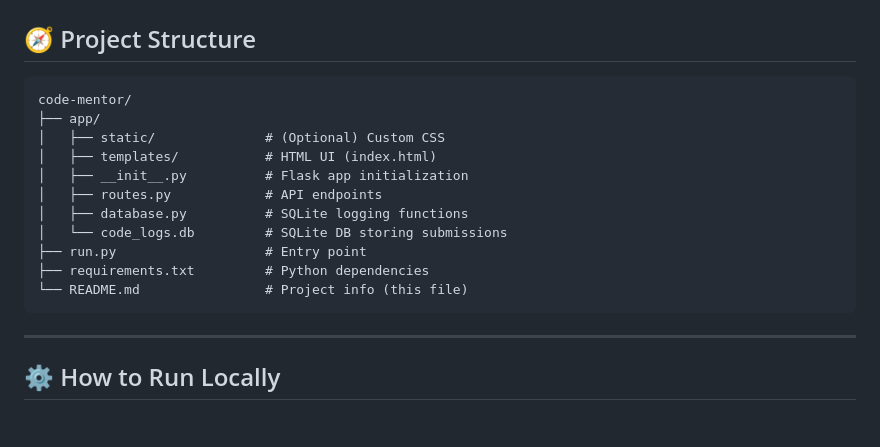
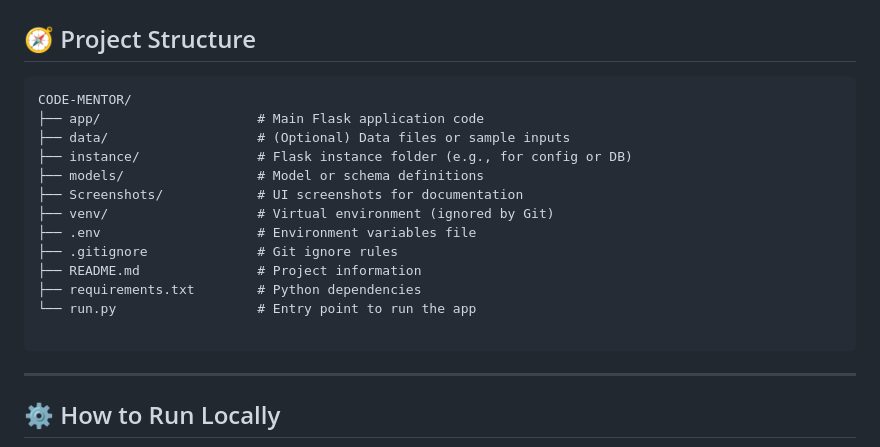
Before and after one commit to Itsrohit819/Code-Mentor, a Markdown page: README.md, the part around the change. Drawn GitHub-style; blank space fills up the shorter version.

````diff
--- a/README.md
+++ b/README.md
@@ -38,17 +38,19 @@
 ## 🧭 Project Structure
 
 ```
-code-mentor/
-├── app/
-│   ├── static/              # (Optional) Custom CSS
-│   ├── templates/           # HTML UI (index.html)
-│   ├── __init__.py          # Flask app initialization
-│   ├── routes.py            # API endpoints
-│   ├── database.py          # SQLite logging functions
-│   └── code_logs.db         # SQLite DB storing submissions
-├── run.py                   # Entry point
-├── requirements.txt         # Python dependencies
-└── README.md                # Project info (this file)
+CODE-MENTOR/
+├── app/                    # Main Flask application code
+├── data/                   # (Optional) Data files or sample inputs
+├── instance/               # Flask instance folder (e.g., for config or DB)
+├── models/                 # Model or schema definitions
+├── Screenshots/            # UI screenshots for documentation
+├── venv/                   # Virtual environment (ignored by Git)
+├── .env                    # Environment variables file
+├── .gitignore              # Git ignore rules
+├── README.md               # Project information
+├── requirements.txt        # Python dependencies
+└── run.py                  # Entry point to run the app
+
 ```
 
 ---
````
